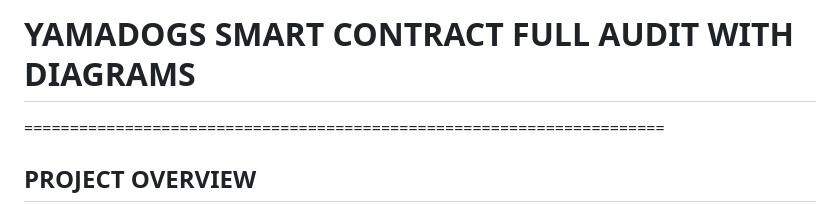
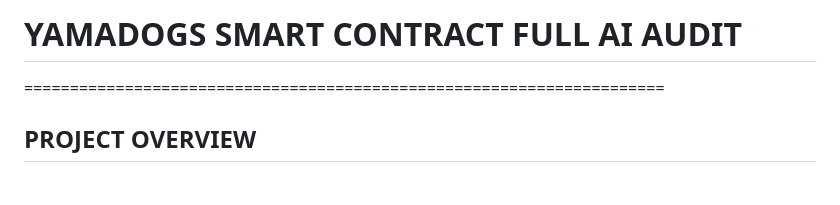
Before and after one commit to YAMADOGS/yamadogs.github.io, a Markdown page: Contracts/Contract Audit.md, the part around the change. GitHub-like rendering; blank space fills up the shorter version.

```diff
--- a/Contracts/Contract Audit.md
+++ b/Contracts/Contract Audit.md
@@ -1,4 +1,4 @@
-# YAMADOGS SMART CONTRACT FULL AUDIT WITH DIAGRAMS
+# YAMADOGS SMART CONTRACT FULL AI AUDIT
 
 ======================================================================
 
```
